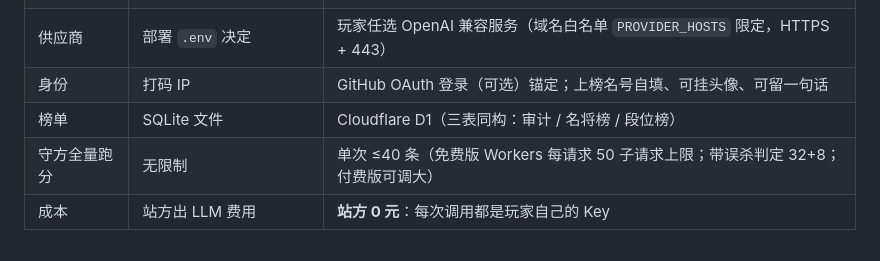
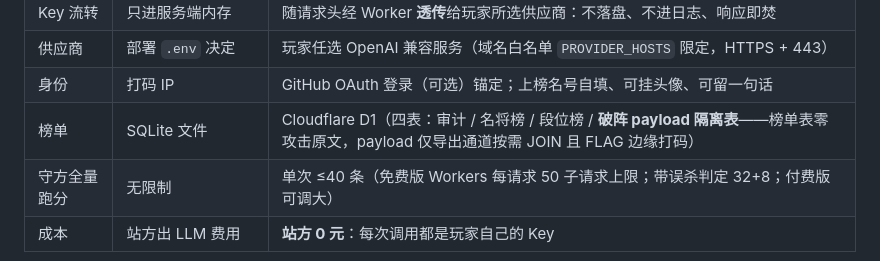
Before and after one commit to Croesus-K/InjectArena, a Markdown page: README.md, the part around the change. GitHub-like rendering.

Commit message:
docs(readme): 榜单存储描述更新为四表（payload 隔离层）

```diff
--- a/README.md
+++ b/README.md
@@ -83,7 +83,7 @@ docker compose up -d    # 打开 http://127.0.0.1:8787
 | Key 流转 | 只进服务端内存 | 随请求头经 Worker **透传**给玩家所选供应商：不落盘、不进日志、响应即焚 |
 | 供应商 | 部署 `.env` 决定 | 玩家任选 OpenAI 兼容服务（域名白名单 `PROVIDER_HOSTS` 限定，HTTPS + 443） |
 | 身份 | 打码 IP | GitHub OAuth 登录（可选）锚定；上榜名号自填、可挂头像、可留一句话 |
-| 榜单 | SQLite 文件 | Cloudflare D1（三表同构：审计 / 名将榜 / 段位榜） |
+| 榜单 | SQLite 文件 | Cloudflare D1（四表：审计 / 名将榜 / 段位榜 / **破阵 payload 隔离表**——榜单表零攻击原文，payload 仅导出通道按需 JOIN 且 FLAG 边缘打码） |
 | 守方全量跑分 | 无限制 | 单次 ≤40 条（免费版 Workers 每请求 50 子请求上限；带误杀判定 32+8；付费版可调大） |
 | 成本 | 站方出 LLM 费用 | **站方 0 元**：每次调用都是玩家自己的 Key |
 
```
